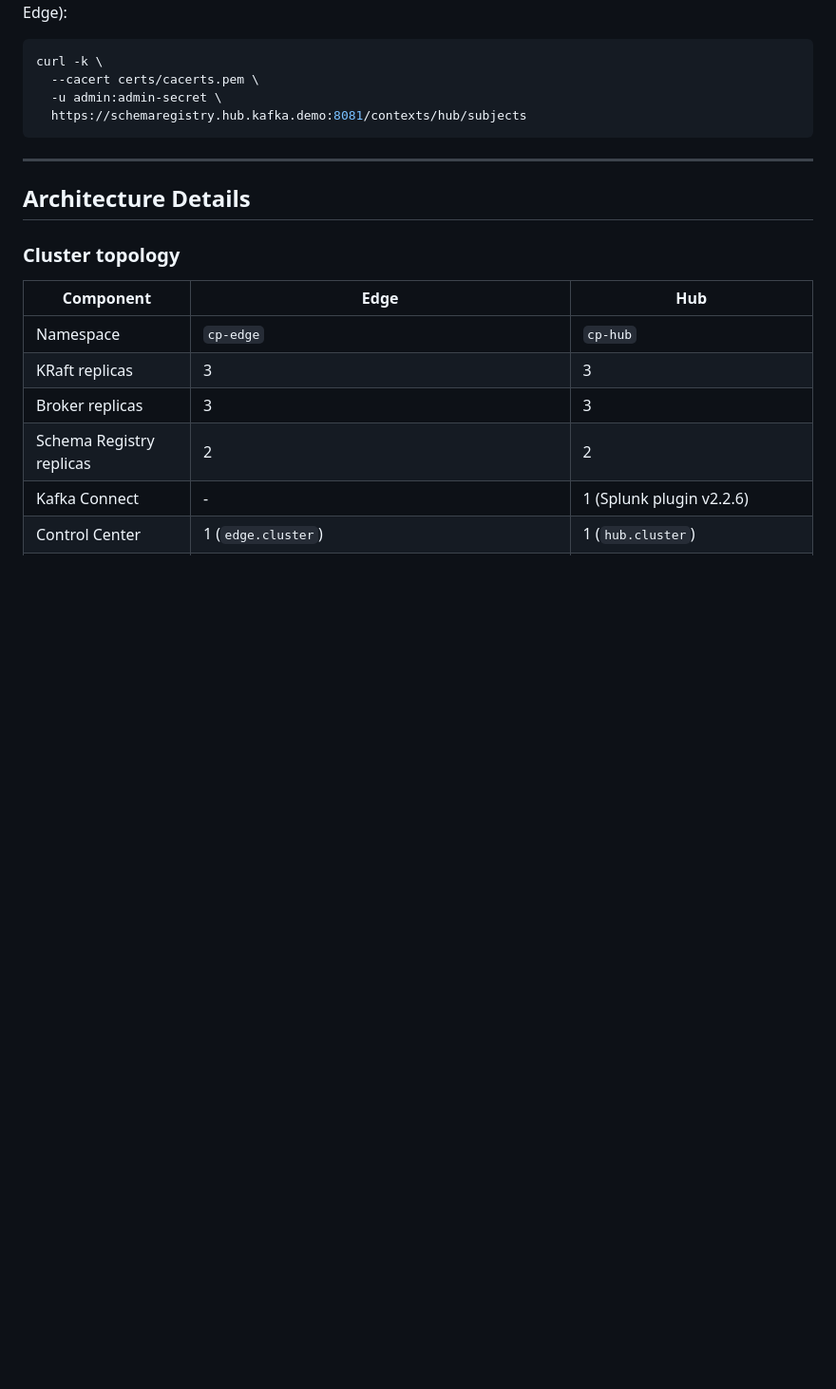
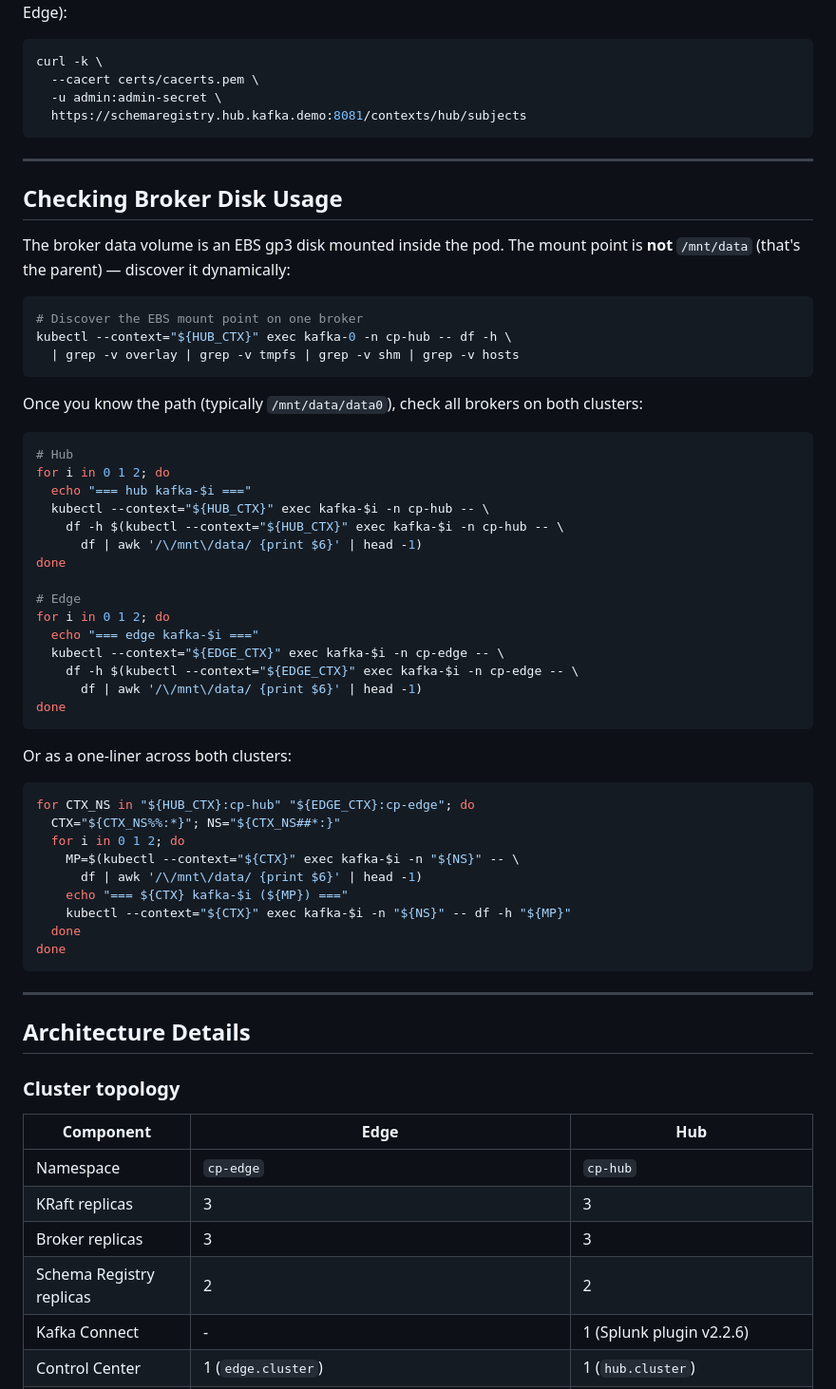
Before and after one commit to ifnesi/cp-edge-hub, a Markdown page: README.md, the part around the change. Shown at 95% size. Drawn GitHub-style; blank space fills up the shorter version.

Commit message:
Check disk usage

````diff
--- a/README.md
+++ b/README.md
@@ -784,6 +784,53 @@ curl -k \
 
 ---
 
+## Checking Broker Disk Usage
+
+The broker data volume is an EBS gp3 disk mounted inside the pod. The mount point
+is **not** `/mnt/data` (that's the parent) — discover it dynamically:
+
+```bash
+# Discover the EBS mount point on one broker
+kubectl --context="${HUB_CTX}" exec kafka-0 -n cp-hub -- df -h \
+  | grep -v overlay | grep -v tmpfs | grep -v shm | grep -v hosts
+```
+
+Once you know the path (typically `/mnt/data/data0`), check all brokers on both clusters:
+
+```bash
+# Hub
+for i in 0 1 2; do
+  echo "=== hub kafka-$i ==="
+  kubectl --context="${HUB_CTX}" exec kafka-$i -n cp-hub -- \
+    df -h $(kubectl --context="${HUB_CTX}" exec kafka-$i -n cp-hub -- \
+      df | awk '/\/mnt\/data/ {print $6}' | head -1)
+done
+
+# Edge
+for i in 0 1 2; do
+  echo "=== edge kafka-$i ==="
+  kubectl --context="${EDGE_CTX}" exec kafka-$i -n cp-edge -- \
+    df -h $(kubectl --context="${EDGE_CTX}" exec kafka-$i -n cp-edge -- \
+      df | awk '/\/mnt\/data/ {print $6}' | head -1)
+done
+```
+
+Or as a one-liner across both clusters:
+
+```bash
+for CTX_NS in "${HUB_CTX}:cp-hub" "${EDGE_CTX}:cp-edge"; do
+  CTX="${CTX_NS%%:*}"; NS="${CTX_NS##*:}"
+  for i in 0 1 2; do
+    MP=$(kubectl --context="${CTX}" exec kafka-$i -n "${NS}" -- \
+      df | awk '/\/mnt\/data/ {print $6}' | head -1)
+    echo "=== ${CTX} kafka-$i (${MP}) ==="
+    kubectl --context="${CTX}" exec kafka-$i -n "${NS}" -- df -h "${MP}"
+  done
+done
+```
+
+---
+
 ## Architecture Details
 
 ### Cluster topology
````
